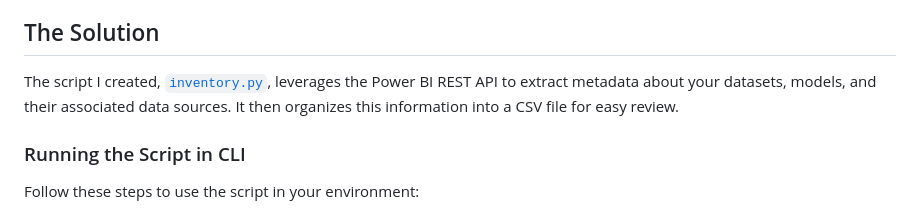
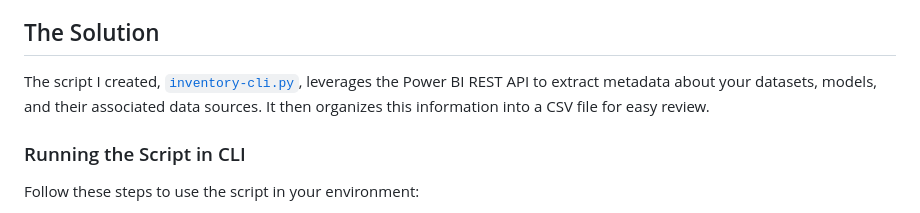
Before and after one commit to viktorradu/viktorradu.github.io, a Markdown page: articles/power-bi-semantic-model-lineage-api-cli.md, the part around the change. Drawn GitHub-style.

Commit message:
Articles auto-update

```diff
--- a/articles/power-bi-semantic-model-lineage-api-cli.md
+++ b/articles/power-bi-semantic-model-lineage-api-cli.md
@@ -18,7 +18,7 @@ To make this process easier, I've created a Python script that extracts the sema
 
 ## The Solution
 
-The script I created, [`inventory.py`](https://github.com/viktorradu/fabric-datasource-inventory/blob/main/inventory.py), leverages the Power BI REST API to extract metadata about your datasets, models, and their associated data sources. It then organizes this information into a CSV file for easy review.
+The script I created, [`inventory-cli.py`](https://github.com/viktorradu/fabric-datasource-inventory/blob/main/inventory-cli.py), leverages the Power BI REST API to extract metadata about your datasets, models, and their associated data sources. It then organizes this information into a CSV file for easy review.
 
 ### Running the Script in CLI
 
```
